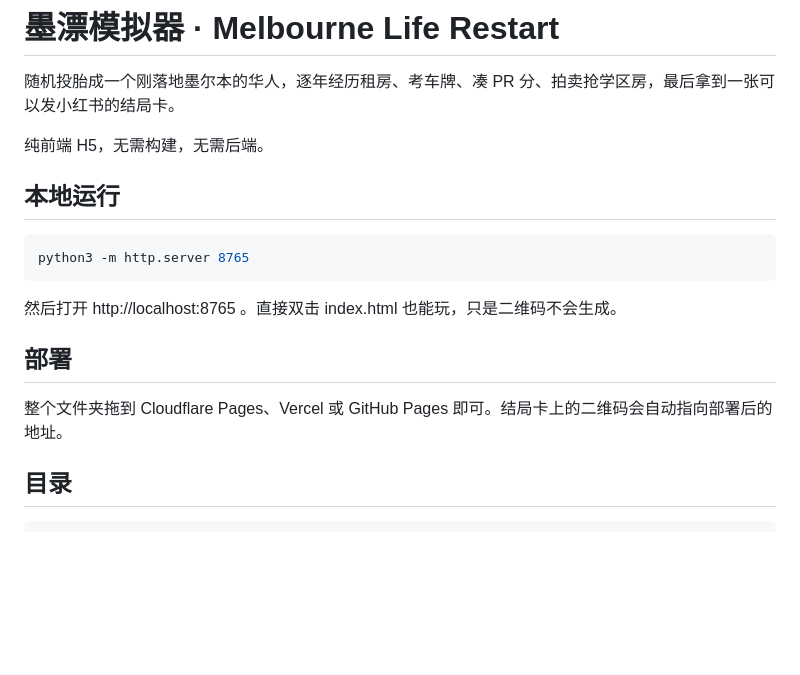
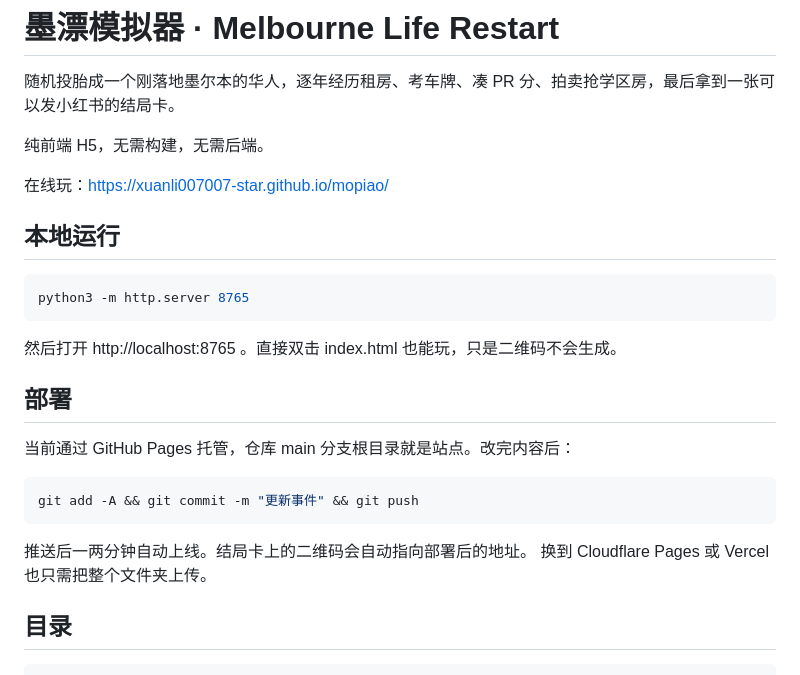
Before and after one commit to xuanli007007-star/mopiao, a Markdown page: README.md, the part around the change. Rendered like a GitHub page; blank space fills up the shorter version.

Commit message:
README：补充线上地址和推送部署说明
Co-Authored-By: Claude Fable 5.1 <noreply@anthropic.com>

````diff
--- a/README.md
+++ b/README.md
@@ -3,6 +3,8 @@
 随机投胎成一个刚落地墨尔本的华人，逐年经历租房、考车牌、凑 PR 分、拍卖抢学区房，最后拿到一张可以发小红书的结局卡。
 
 纯前端 H5，无需构建，无需后端。
+
+在线玩：https://xuanli007007-star.github.io/mopiao/
 
 ## 本地运行
 
@@ -14,7 +16,14 @@ python3 -m http.server 8765
 
 ## 部署
 
-整个文件夹拖到 Cloudflare Pages、Vercel 或 GitHub Pages 即可。结局卡上的二维码会自动指向部署后的地址。
+当前通过 GitHub Pages 托管，仓库 main 分支根目录就是站点。改完内容后：
+
+```bash
+git add -A && git commit -m "更新事件" && git push
+```
+
+推送后一两分钟自动上线。结局卡上的二维码会自动指向部署后的地址。
+换到 Cloudflare Pages 或 Vercel 也只需把整个文件夹上传。
 
 ## 目录
 
````
